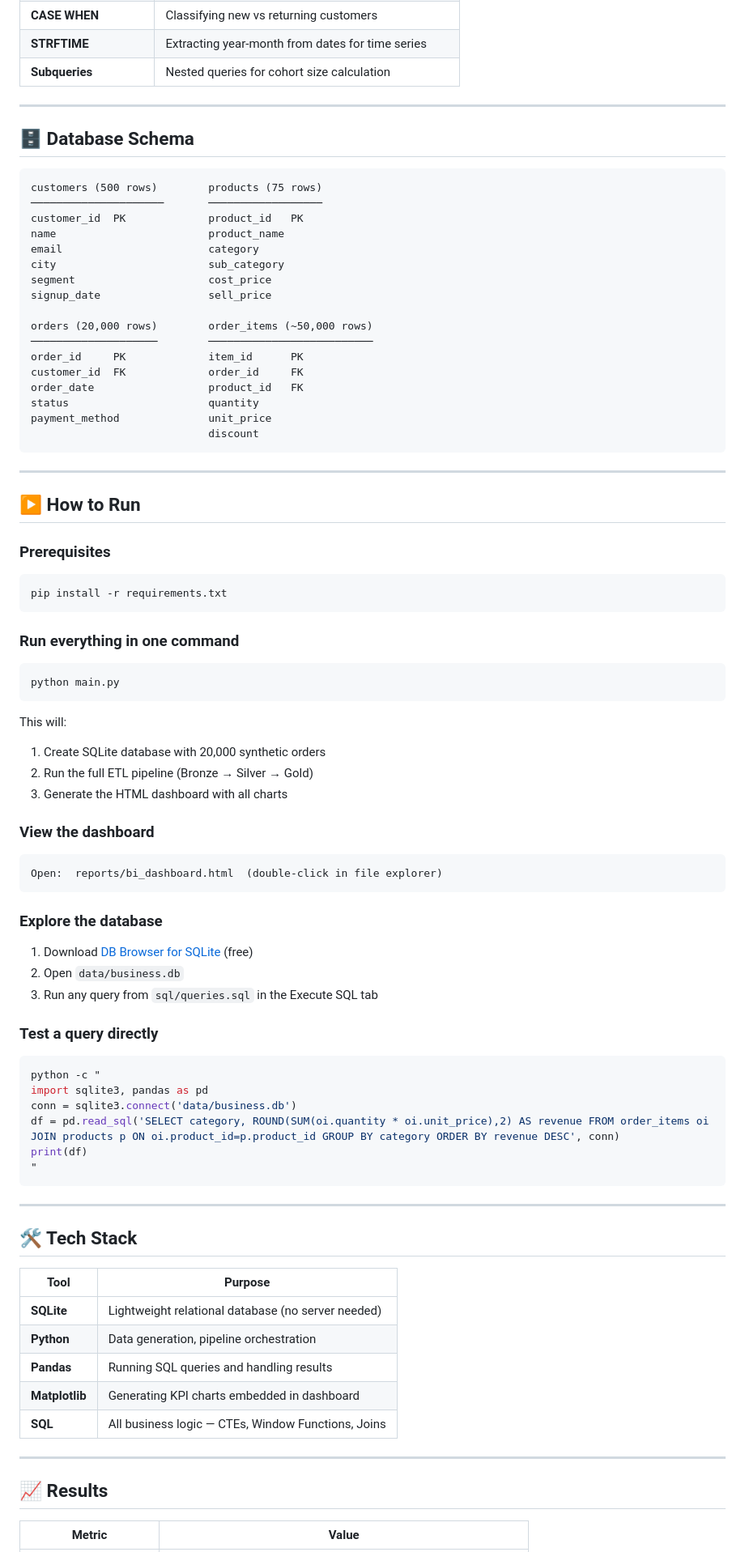
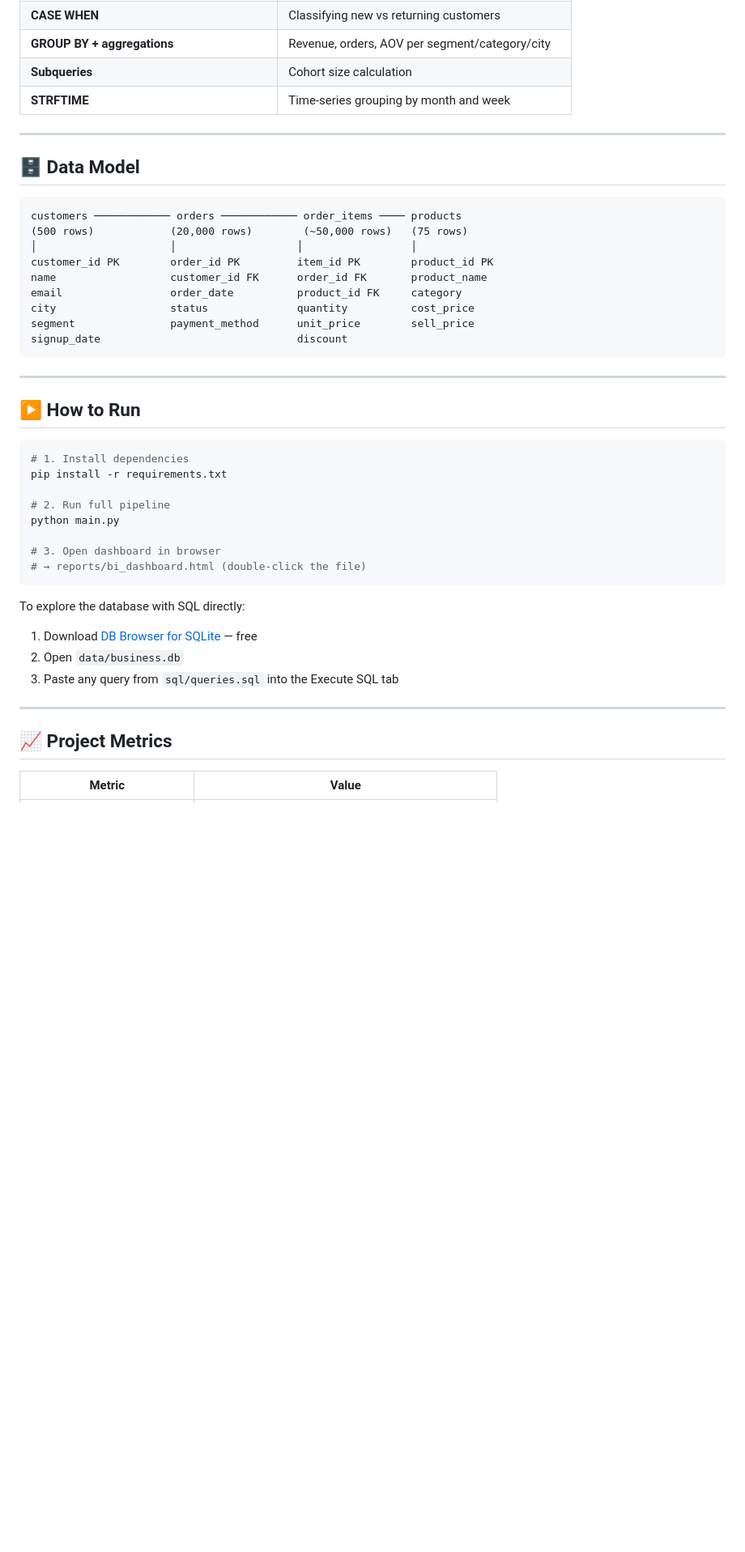
Before and after one commit to rani-86/sql_bi_dashboard, a Markdown page: README.md, the part around one of its changes. Shown at 81% size. Drawn GitHub-style; blank space fills up the shorter version.

````diff
--- a/README.md
+++ b/README.md
@@ -106,85 +155,47 @@ FROM monthly;
 | **CASE WHEN** | Classifying new vs returning customers |
-| **STRFTIME** | Extracting year-month from dates for time series |
-| **Subqueries** | Nested queries for cohort size calculation |
+| **GROUP BY + aggregations** | Revenue, orders, AOV per segment/category/city |
+| **Subqueries** | Cohort size calculation |
+| **STRFTIME** | Time-series grouping by month and week |
 
 ---
 
-## 🗄️ Database Schema
+## 🗄️ Data Model
 
 ```
-customers (500 rows)        products (75 rows)
-─────────────────────       ──────────────────
-customer_id  PK             product_id   PK
-name                        product_name
-email                       category
-city                        sub_category
-segment                     cost_price
-signup_date                 sell_price
-
-orders (20,000 rows)        order_items (~50,000 rows)
-────────────────────        ──────────────────────────
-order_id     PK             item_id      PK
-customer_id  FK             order_id     FK
-order_date                  product_id   FK
-status                      quantity
-payment_method              unit_price
-                            discount
+customers ──────────── orders ──────────── order_items ──── products
+(500 rows)            (20,000 rows)        (~50,000 rows)   (75 rows)
+│                     │                   │                 │
+customer_id PK        order_id PK         item_id PK        product_id PK
+name                  customer_id FK      order_id FK       product_name
+email                 order_date          product_id FK     category
+city                  status              quantity          cost_price
+segment               payment_method      unit_price        sell_price
+signup_date                               discount
 ```
 
 ---
 
 ## ▶️ How to Run
 
-### Prerequisites
 ```bash
+# 1. Install dependencies
 pip install -r requirements.txt
+
+# 2. Run full pipeline
+python main.py
+
+# 3. Open dashboard in browser
+# → reports/bi_dashboard.html (double-click the file)
 ```
 
-### Run everything in one command
-```bash
-python main.py
-```
-
-This will:
-1. Create SQLite database with 20,000 synthetic orders
-2. Run the full ETL pipeline (Bronze → Silver → Gold)
-3. Generate the HTML dashboard with all charts
-
-### View the dashboard
-```
-Open:  reports/bi_dashboard.html  (double-click in file explorer)
-```
-
-### Explore the database
-1. Download [DB Browser for SQLite](https://sqlitebrowser.org/dl/) (free)
+To explore the database with SQL directly:
+1. Download [DB Browser for SQLite](https://sqlitebrowser.org/dl/) — free
 2. Open `data/business.db`
-3. Run any query from `sql/queries.sql` in the Execute SQL tab
-
-### Test a query directly
-```bash
-python -c "
-import sqlite3, pandas as pd
-conn = sqlite3.connect('data/business.db')
-df = pd.read_sql('SELECT category, ROUND(SUM(oi.quantity * oi.unit_price),2) AS revenue FROM order_items oi JOIN products p ON oi.product_id=p.product_id GROUP BY category ORDER BY revenue DESC', conn)
-print(df)
-"
-```
+3. Paste any query from `sql/queries.sql` into the Execute SQL tab
 
 ---
 
-## 🛠️ Tech Stack
-
-| Tool | Purpose |
-|---|---|
-| **SQLite** | Lightweight relational database (no server needed) |
-| **Python** | Data generation, pipeline orchestration |
-| **Pandas** | Running SQL queries and handling results |
-| **Matplotlib** | Generating KPI charts embedded in dashboard |
-| **SQL** | All business logic — CTEs, Window Functions, Joins |
-
----
-
-## 📈 Results
+## 📈 Project Metrics
 
 | Metric | Value |
 |---|---|
````
Also changed, not shown: other parts of README.md (+113 -63 lines).
